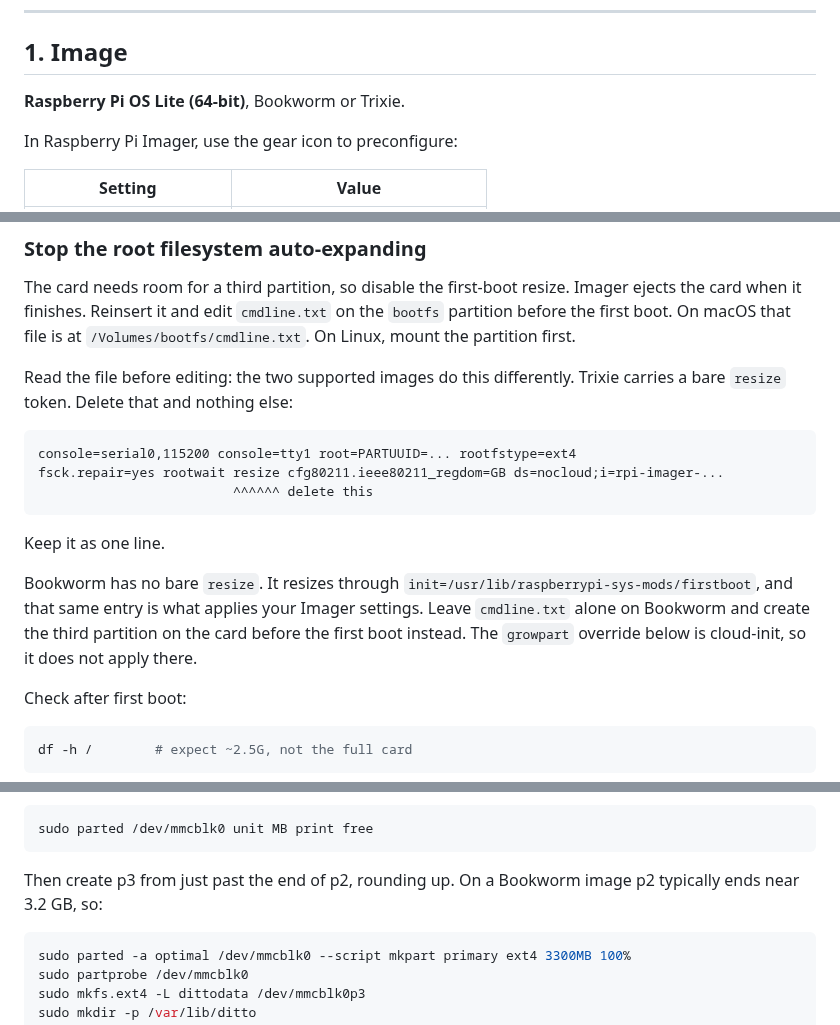
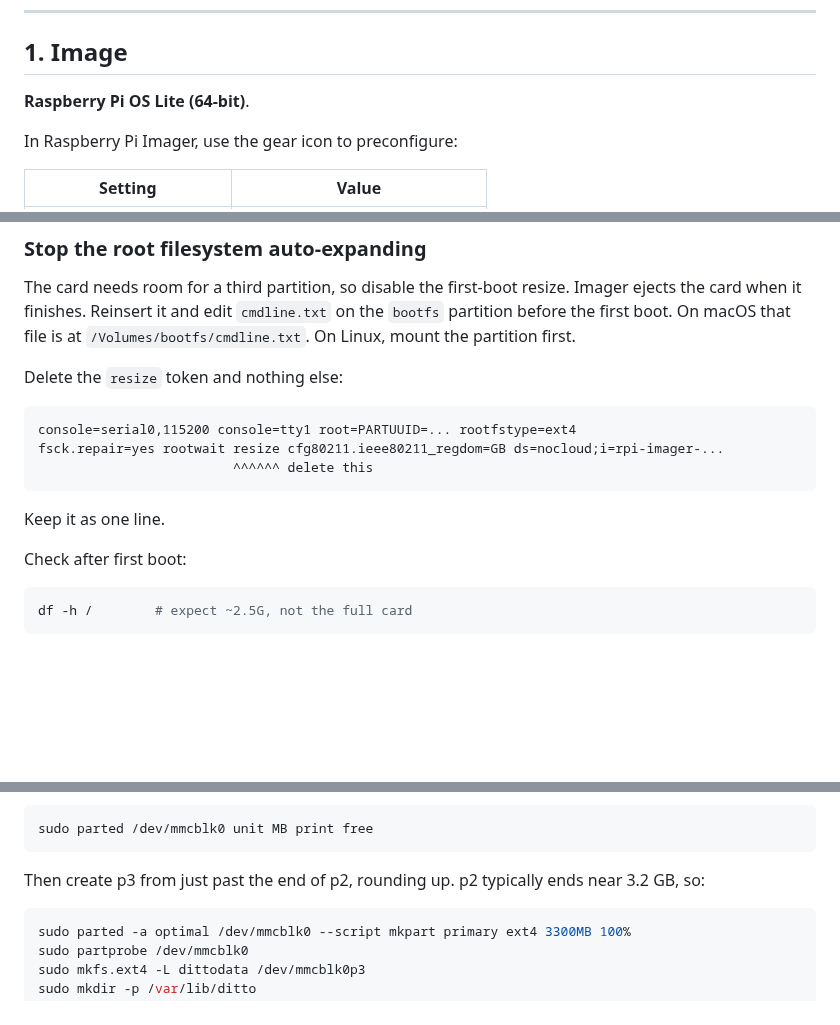
Before and after one commit to rlhatcher/DittoBackTracker, a Markdown page: docs/provisioning.md, 3 parts joined by grey strips. Drawn GitHub-style; blank space fills up the shorter version.

Commit message:
Support one image, not two
Raspberry Pi OS Lite (64-bit) is Trixie. Saying "Bookworm or Trixie" invented a
second image nobody installs, and then paid for it repeatedly: a paragraph
about init=...firstboot, a hedge that "the token varies by image version",
another that "the two supported images do this differently", and a partition
offset qualified as "on a Bookworm image".

All of it existed to serve a case the previous line had just created. Step 1
now names the image and nothing else, and the resize step says delete the
token.

The growpart fallback stays. Trixie is the cloud-init image, so growpart is
genuinely what re-expands the root when the edit does not take. That is a
recovery path for the image we support, not a branch for one we do not.

1807 words to 1743.

Co-Authored-By: Claude Opus 5 (1M context) <noreply@anthropic.com>

````diff
--- a/docs/provisioning.md
+++ b/docs/provisioning.md
@@ -8,7 +8,7 @@ verifies it.
 
 ## 1. Image
 
-**Raspberry Pi OS Lite (64-bit)**, Bookworm or Trixie.
+**Raspberry Pi OS Lite (64-bit)**.
 
 In Raspberry Pi Imager, use the gear icon to preconfigure:
 
@@ -27,8 +27,7 @@ Imager ejects the card when it finishes. Reinsert it and edit `cmdline.txt` on
 the `bootfs` partition before the first boot. On macOS that file is at
 `/Volumes/bootfs/cmdline.txt`. On Linux, mount the partition first.
 
-Read the file before editing: the two supported images do this differently.
-Trixie carries a bare `resize` token. Delete that and nothing else:
+Delete the `resize` token and nothing else:
 
 ```text
 console=serial0,115200 console=tty1 root=PARTUUID=... rootfstype=ext4
@@ -37,12 +36,6 @@ fsck.repair=yes rootwait resize cfg80211.ieee80211_regdom=GB ds=nocloud;i=rpi-im
 ```
 
 Keep it as one line.
-
-Bookworm has no bare `resize`. It resizes through
-`init=/usr/lib/raspberrypi-sys-mods/firstboot`, and that same entry is what
-applies your Imager settings. Leave `cmdline.txt` alone on Bookworm and create
-the third partition on the card before the first boot instead. The `growpart`
-override below is cloud-init, so it does not apply there.
 
 Check after first boot:
 
@@ -90,8 +83,8 @@ Check where p2 actually ends before choosing a start point:
 sudo parted /dev/mmcblk0 unit MB print free
 ```
 
-Then create p3 from just past the end of p2, rounding up. On a Bookworm image
-p2 typically ends near 3.2 GB, so:
+Then create p3 from just past the end of p2, rounding up. p2 typically ends
+near 3.2 GB, so:
 
 ```bash
 sudo parted -a optimal /dev/mmcblk0 --script mkpart primary ext4 3300MB 100%
````
